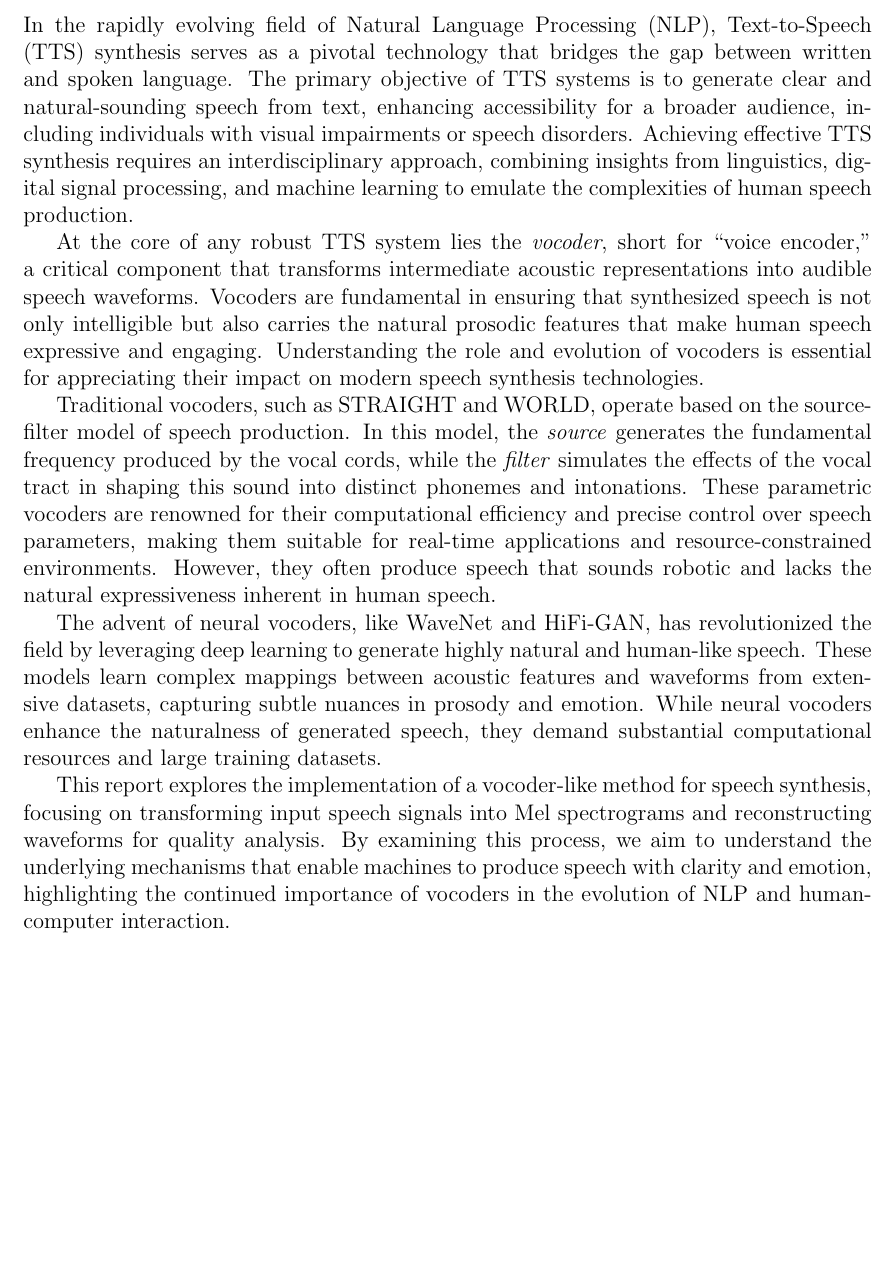
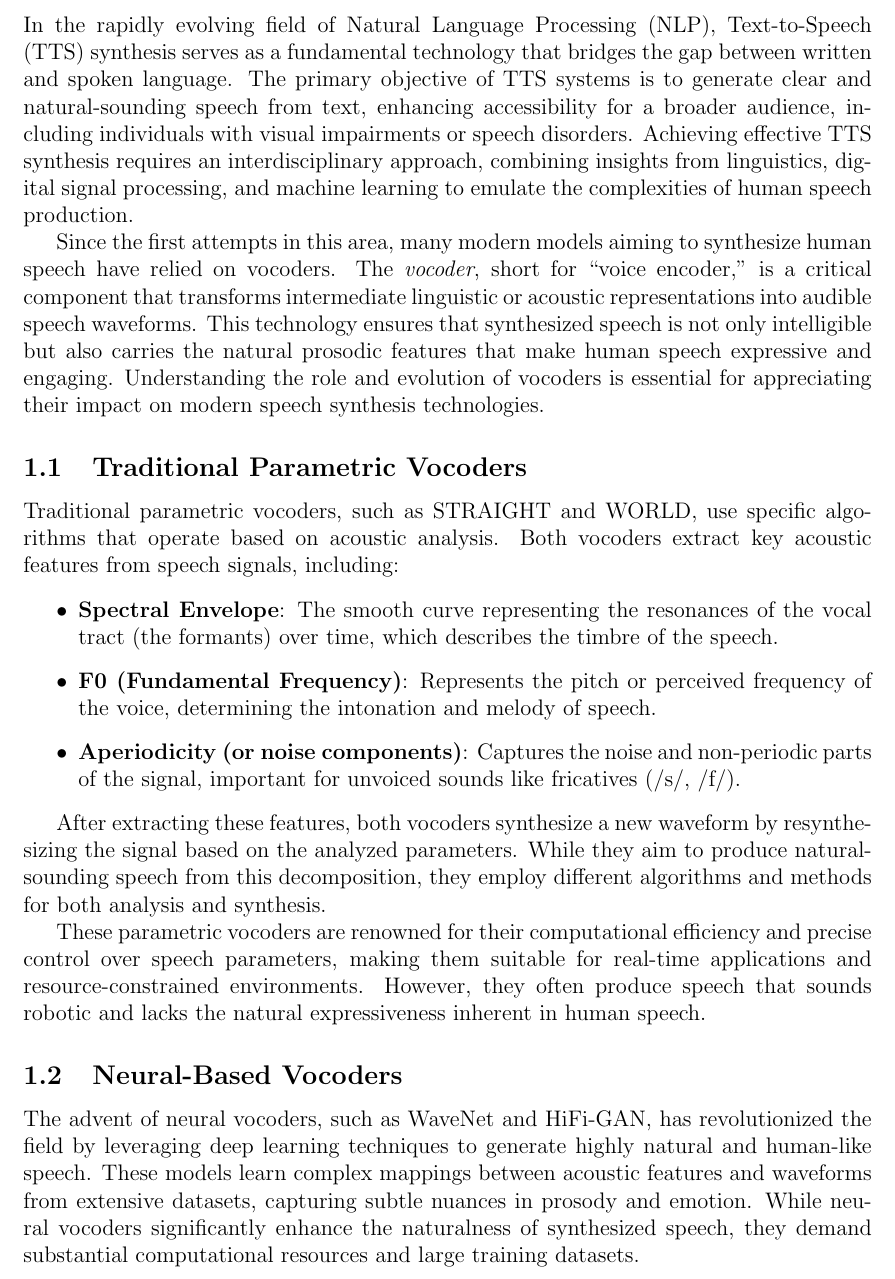
Before and after one commit to Griffosx/nlp, a LaTeX paper (report2/report.tex): part of page 2 of 5, cut so that both start at the same text, the shorter picture padded with empty space. Compiled offline with pdfLaTeX.

Commit message:
progress

```diff
--- a/report2/report.tex
+++ b/report2/report.tex
@@ -7,6 +7,7 @@
 \usepackage{xcolor}
 \usepackage{hyperref}
 \usepackage{graphicx}
+\usepackage{booktabs}
 
 \lstdefinestyle{mystyle}{
     backgroundcolor=\color{white}, % Set background color
@@ -58,15 +59,28 @@
 
 \section{Introduction}
 
-In the rapidly evolving field of Natural Language Processing (NLP), Text-to-Speech (TTS) synthesis serves as a pivotal technology that bridges the gap between written and spoken language. The primary objective of TTS systems is to generate clear and natural-sounding speech from text, enhancing accessibility for a broader audience, including individuals with visual impairments or speech disorders. Achieving effective TTS synthesis requires an interdisciplinary approach, combining insights from linguistics, digital signal processing, and machine learning to emulate the complexities of human speech production.
+In the rapidly evolving field of Natural Language Processing (NLP), Text-to-Speech (TTS) synthesis serves as a fundamental technology that bridges the gap between written and spoken language. The primary objective of TTS systems is to generate clear and natural-sounding speech from text, enhancing accessibility for a broader audience, including individuals with visual impairments or speech disorders. Achieving effective TTS synthesis requires an interdisciplinary approach, combining insights from linguistics, digital signal processing, and machine learning to emulate the complexities of human speech production.
 
-At the core of any robust TTS system lies the \textit{vocoder}, short for ``voice encoder,'' a critical component that transforms intermediate acoustic representations into audible speech waveforms. Vocoders are fundamental in ensuring that synthesized speech is not only intelligible but also carries the natural prosodic features that make human speech expressive and engaging. Understanding the role and evolution of vocoders is essential for appreciating their impact on modern speech synthesis technologies.
+Since the first attempts in this area, many modern models aiming to synthesize human speech have relied on vocoders. The \textit{vocoder}, short for ``voice encoder,'' is a critical component that transforms intermediate linguistic or acoustic representations into audible speech waveforms. This technology ensures that synthesized speech is not only intelligible but also carries the natural prosodic features that make human speech expressive and engaging. Understanding the role and evolution of vocoders is essential for appreciating their impact on modern speech synthesis technologies.
 
-Traditional vocoders, such as STRAIGHT and WORLD, operate based on the source-filter model of speech production. In this model, the \textit{source} generates the fundamental frequency produced by the vocal cords, while the \textit{filter} simulates the effects of the vocal tract in shaping this sound into distinct phonemes and intonations. These parametric vocoders are renowned for their computational efficiency and precise control over speech parameters, making them suitable for real-time applications and resource-constrained environments. However, they often produce speech that sounds robotic and lacks the natural expressiveness inherent in human speech.
+\subsection{Traditional Parametric Vocoders}
 
-The advent of neural vocoders, like WaveNet and HiFi-GAN, has revolutionized the field by leveraging deep learning to generate highly natural and human-like speech. These models learn complex mappings between acoustic features and waveforms from extensive datasets, capturing subtle nuances in prosody and emotion. While neural vocoders enhance the naturalness of generated speech, they demand substantial computational resources and large training datasets.
+Traditional parametric vocoders, such as STRAIGHT and WORLD, use specific algorithms that operate based on acoustic analysis. Both vocoders extract key acoustic features from speech signals, including:
 
-This report explores the implementation of a vocoder-like method for speech synthesis, focusing on transforming input speech signals into Mel spectrograms and reconstructing waveforms for quality analysis. By examining this process, we aim to understand the underlying mechanisms that enable machines to produce speech with clarity and emotion, highlighting the continued importance of vocoders in the evolution of NLP and human-computer interaction.
+\begin{itemize}
+\item \textbf{Spectral Envelope}: The smooth curve representing the resonances of the vocal tract (the formants) over time, which describes the timbre of the speech.
+\item \textbf{F0 (Fundamental Frequency)}: Represents the pitch or perceived frequency of the voice, determining the intonation and melody of speech.
+\item \textbf{Aperiodicity (or noise components)}: Captures the noise and non-periodic parts of the signal, important for unvoiced sounds like fricatives (/s/, /f/).
+\end{itemize}
+
+After extracting these features, both vocoders synthesize a new waveform by resynthesizing the signal based on the analyzed parameters. While they aim to produce natural-sounding speech from this decomposition, they employ different algorithms and methods for both analysis and synthesis.
+
+These parametric vocoders are renowned for their computational efficiency and precise control over speech parameters, making them suitable for real-time applications and resource-constrained environments. However, they often produce speech that sounds robotic and lacks the natural expressiveness inherent in human speech.
+
+\subsection{Neural-Based Vocoders}
+
+The advent of neural vocoders, such as WaveNet and HiFi-GAN, has revolutionized the field by leveraging deep learning techniques to generate highly natural and human-like speech. These models learn complex mappings between acoustic features and waveforms from extensive datasets, capturing subtle nuances in prosody and emotion. While neural vocoders significantly enhance the naturalness of synthesized speech, they demand substantial computational resources and large training datasets.
+
 
 \newpage
 
```
